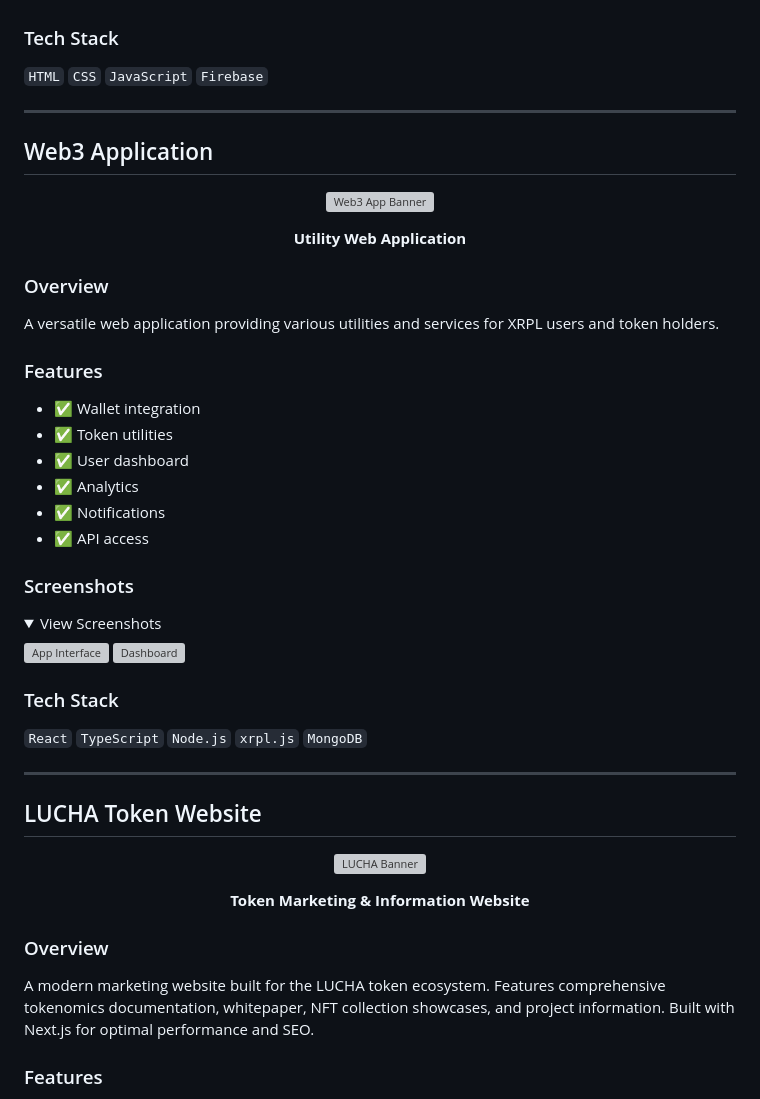
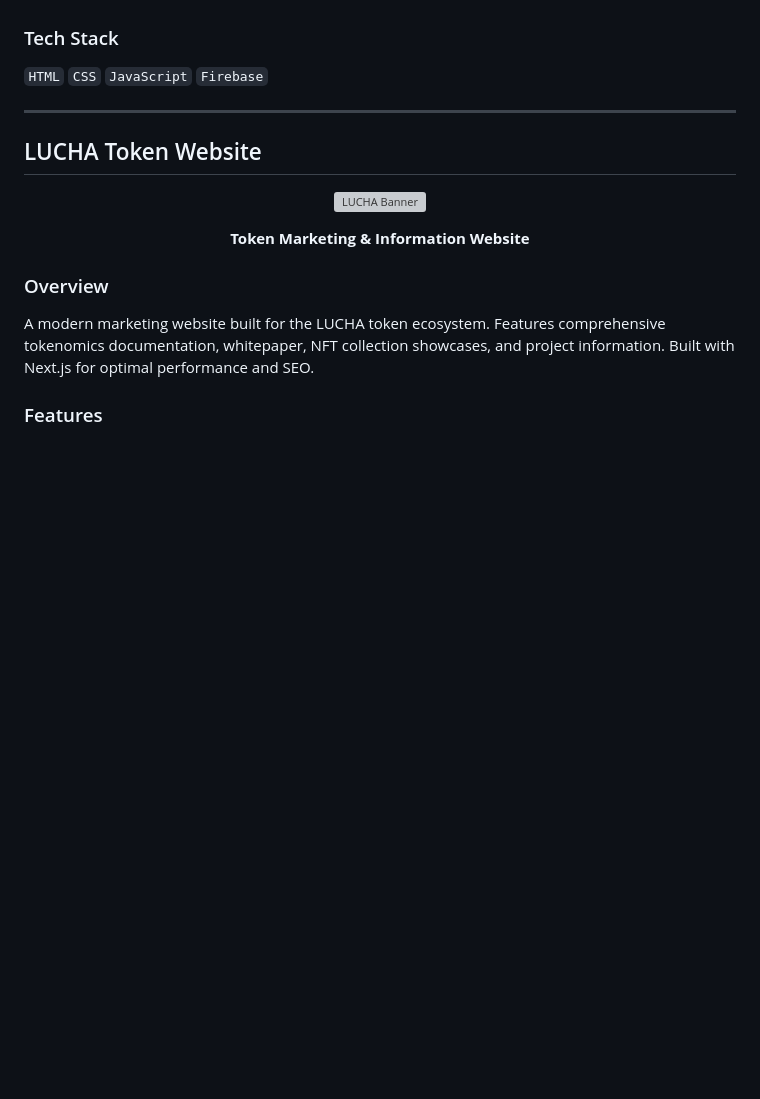
Before and after one commit to GRID-SERVICES-GIT/Portfolio, a Markdown page: projects/websites.md, the part around the change. GitHub-like rendering; folded sections open; blank space fills up the shorter version; grey boxes are pictures that could not be loaded.

Commit message:
Remove Web3 Application placeholder section

```diff
--- a/projects/websites.md
+++ b/projects/websites.md
@@ -165,41 +165,6 @@ A gaming competition website (proxgamers.xyz) featuring tournaments, leaderboard
 
 ---
 
-## Web3 Application
-
-<div align="center">
-
-  ![Web3 App Banner](../assets/websites/web3app-banner.png)
-
-  **Utility Web Application**
-
-</div>
-
-### Overview
-A versatile web application providing various utilities and services for XRPL users and token holders.
-
-### Features
-- ✅ Wallet integration
-- ✅ Token utilities
-- ✅ User dashboard
-- ✅ Analytics
-- ✅ Notifications
-- ✅ API access
-
-### Screenshots
-<details>
-<summary>View Screenshots</summary>
-
-![App Interface](../assets/websites/web3app-1.png)
-![Dashboard](../assets/websites/web3app-2.png)
-
-</details>
-
-### Tech Stack
-`React` `TypeScript` `Node.js` `xrpl.js` `MongoDB`
-
----
-
 ## LUCHA Token Website
 
 <div align="center">
```
